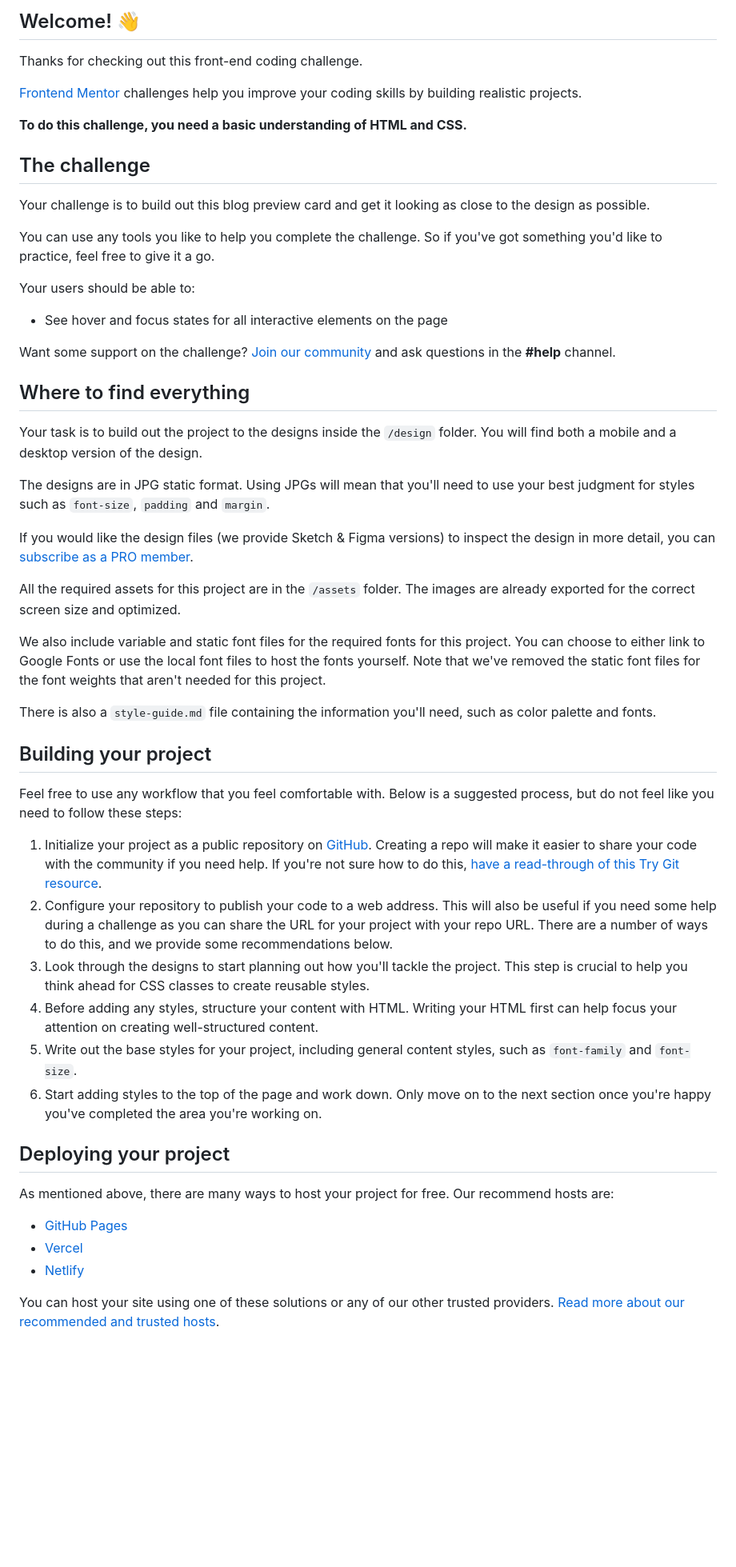
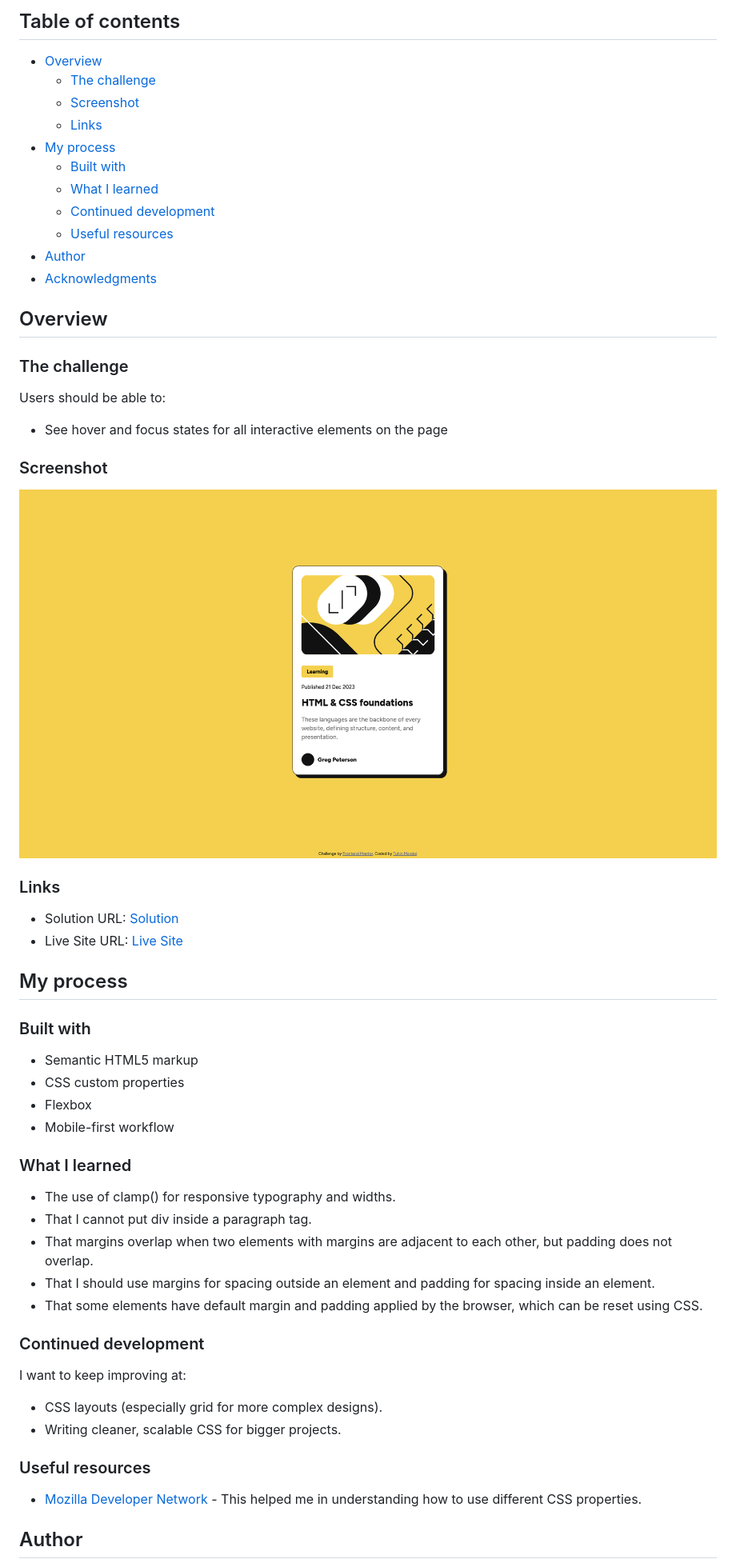
Before and after one commit to MandalTuhin/blog-preview-card-main, a Markdown page: README.md, the part around the change printed below. Shown: that part at 80% size. Rendered like a GitHub page; pictures changed too: screenshot.png (added); blank space fills up the shorter version.

Commit message:
Change README and add project information.

```diff
--- a/README.md
+++ b/README.md
@@ -4,56 +4,62 @@
 
-## Welcome! 👋
+## Table of contents
 
-Thanks for checking out this front-end coding challenge.
+- [Overview](#overview)
+  - [The challenge](#the-challenge)
+  - [Screenshot](#screenshot)
+  - [Links](#links)
+- [My process](#my-process)
+  - [Built with](#built-with)
+  - [What I learned](#what-i-learned)
+  - [Continued development](#continued-development)
+  - [Useful resources](#useful-resources)
+- [Author](#author)
+- [Acknowledgments](#acknowledgments)
 
-[Frontend Mentor](https://www.frontendmentor.io) challenges help you improve your coding skills by building realistic projects.
+## Overview
 
-**To do this challenge, you need a basic understanding of HTML and CSS.**
+### The challenge
 
-## The challenge
-
-Your challenge is to build out this blog preview card and get it looking as close to the design as possible.
-
-You can use any tools you like to help you complete the challenge. So if you've got something you'd like to practice, feel free to give it a go.
-
-Your users should be able to:
+Users should be able to:
 
 - See hover and focus states for all interactive elements on the page
 
-Want some support on the challenge? [Join our community](https://www.frontendmentor.io/community) and ask questions in the **#help** channel.
+### Screenshot
 
-## Where to find everything
+![Screenshot of the design on desktop and large screens](./screenshot.png)
 
-Your task is to build out the project to the designs inside the `/design` folder. You will find both a mobile and a desktop version of the design.
+### Links
 
-The designs are in JPG static format. Using JPGs will mean that you'll need to use your best judgment for styles such as `font-size`, `padding` and `margin`.
+- Solution URL: [Solution](https://your-solution-url.com)
+- Live Site URL: [Live Site](https://blog-preview-card-main-tm.netlify.app/)
 
-If you would like the design files (we provide Sketch & Figma versions) to inspect the design in more detail, you can [subscribe as a PRO member](https://www.frontendmentor.io/pro).
+## My process
 
-All the required assets for this project are in the `/assets` folder. The images are already exported for the correct screen size and optimized.
+### Built with
 
-We also include variable and static font files for the required fonts for this project. You can choose to either link to Google Fonts or use the local font files to host the fonts yourself. Note that we've removed the static font files for the font weights that aren't needed for this project.
+- Semantic HTML5 markup
+- CSS custom properties
+- Flexbox
+- Mobile-first workflow
 
-There is also a `style-guide.md` file containing the information you'll need, such as color palette and fonts.
+### What I learned
 
-## Building your project
+- The use of clamp() for responsive typography and widths.
+- That I cannot put div inside a paragraph tag.
+- That margins overlap when two elements with margins are adjacent to each other, but padding does not overlap.
+- That I should use margins for spacing outside an element and padding for spacing inside an element.
+- That some elements have default margin and padding applied by the browser, which can be reset using CSS.
 
-Feel free to use any workflow that you feel comfortable with. Below is a suggested process, but do not feel like you need to follow these steps:
+### Continued development
 
-1. Initialize your project as a public repository on [GitHub](https://github.com/). Creating a repo will make it easier to share your code with the community if you need help. If you're not sure how to do this, [have a read-through of this Try Git resource](https://try.github.io/).
-2. Configure your repository to publish your code to a web address. This will also be useful if you need some help during a challenge as you can share the URL for your project with your repo URL. There are a number of ways to do this, and we provide some recommendations below.
-3. Look through the designs to start planning out how you'll tackle the project. This step is crucial to help you think ahead for CSS classes to create reusable styles.
-4. Before adding any styles, structure your content with HTML. Writing your HTML first can help focus your attention on creating well-structured content.
-5. Write out the base styles for your project, including general content styles, such as `font-family` and `font-size`.
-6. Start adding styles to the top of the page and work down. Only move on to the next section once you're happy you've completed the area you're working on.
+I want to keep improving at:
 
-## Deploying your project
+- CSS layouts (especially grid for more complex designs).
+- Writing cleaner, scalable CSS for bigger projects.
 
-As mentioned above, there are many ways to host your project for free. Our recommend hosts are:
+### Useful resources
 
-- [GitHub Pages](https://pages.github.com/)
-- [Vercel](https://vercel.com/)
-- [Netlify](https://www.netlify.com/)
+- [Mozilla Developer Network](https://developer.mozilla.org/en-US/docs/Web/CSS/Reference) - This helped me in understanding how to use different CSS properties.
 
-You can host your site using one of these solutions or any of our other trusted providers. [Read more about our recommended and trusted hosts](https://medium.com/frontend-mentor/frontend-mentor-trusted-hosting-providers-bf000dfebe).
+## Author
 
```
Also changed, not shown: other parts of README.md (+6 -34 lines).
